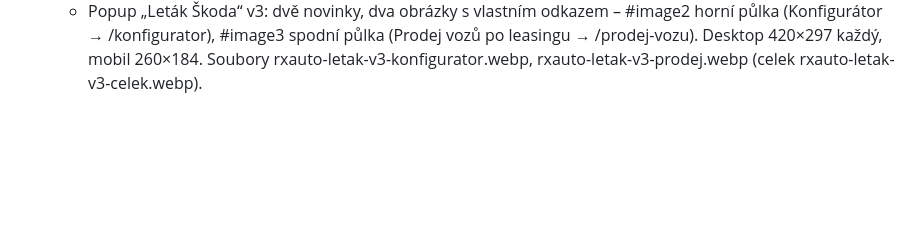
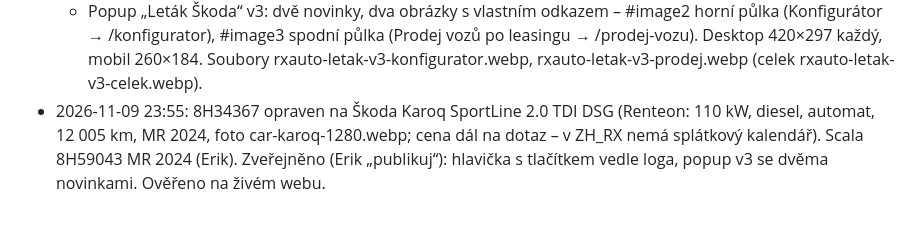
Before and after one commit to eriksson6262/carwiz, a Markdown page: rxauto-web/README.md, the part around the change. Drawn GitHub-style; blank space fills up the shorter version.

Commit message:
rxauto-web: 8H34367 Karoq SportLine, Scala MR 2024, publikace hlavičky a popupu v3
Co-Authored-By: Claude Opus 5.5 <noreply@anthropic.com>
Claude-Session: https://claude.ai/code/session_01TX2QjaX4vGH8pP4arngu1y

```diff
--- a/rxauto-web/README.md
+++ b/rxauto-web/README.md
@@ -138,3 +138,6 @@ Detail v `konfigurator/README.md`. Tlačítko „Vybrat auto“ na /dlouhodoby-p
   - Popup „Leták Škoda“ v3: dvě novinky, dva obrázky s vlastním odkazem – #image2 horní půlka (Konfigurátor → /konfigurator),
     #image3 spodní půlka (Prodej vozů po leasingu → /prodej-vozu). Desktop 420×297 každý, mobil 260×184.
     Soubory rxauto-letak-v3-konfigurator.webp, rxauto-letak-v3-prodej.webp (celek rxauto-letak-v3-celek.webp).
+- 2026-11-09 23:55: 8H34367 opraven na Škoda Karoq SportLine 2.0 TDI DSG (Renteon: 110 kW, diesel, automat, 12 005 km,
+  MR 2024, foto car-karoq-1280.webp; cena dál na dotaz – v ZH_RX nemá splátkový kalendář). Scala 8H59043 MR 2024 (Erik).
+  Zveřejněno (Erik „publikuj“): hlavička s tlačítkem vedle loga, popup v3 se dvěma novinkami. Ověřeno na živém webu.
```
